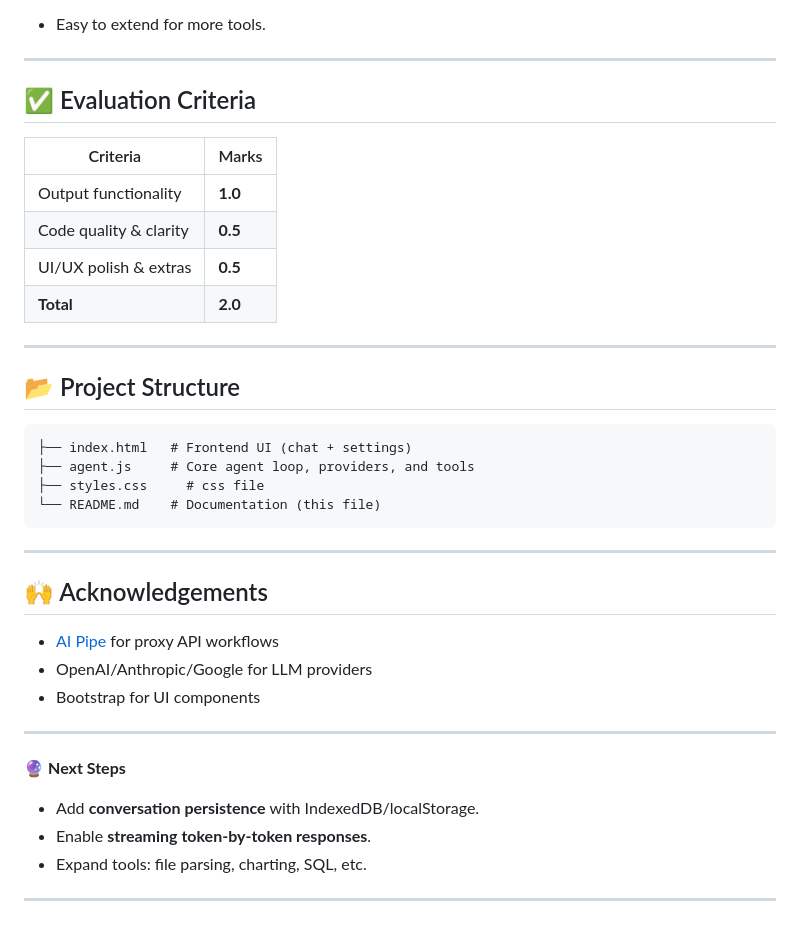
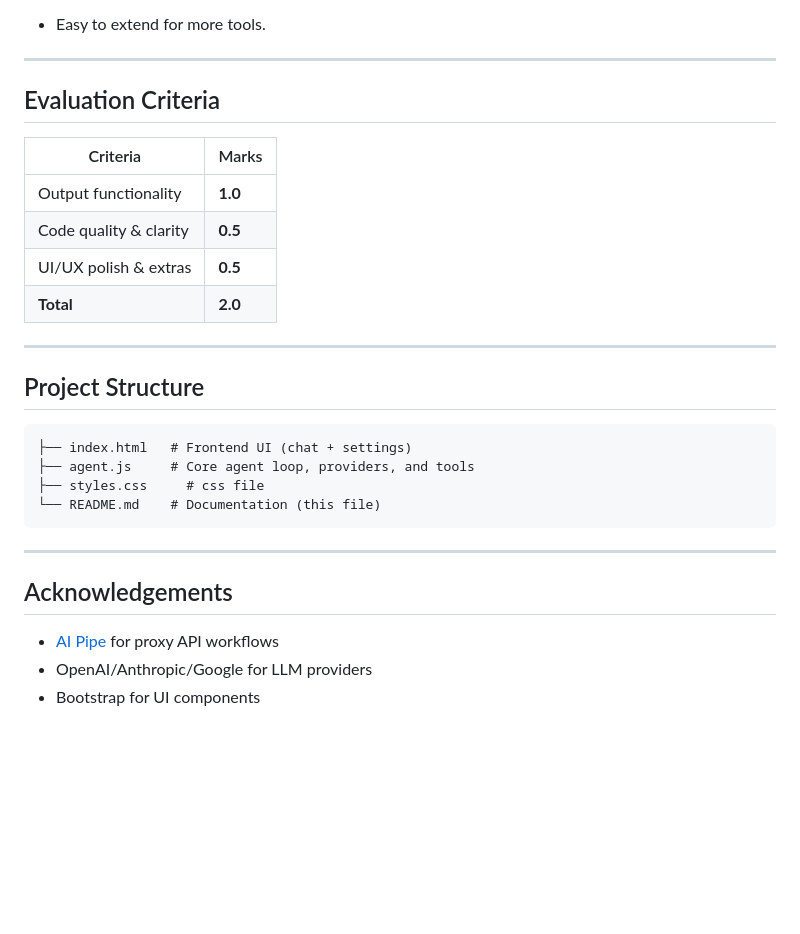
Before and after one commit to Divyanshusaini55/LLM-Agent, a Markdown page: README.md, the part around the change printed below. Rendered like a GitHub page; blank space fills up the shorter version.

````diff
--- a/README.md
+++ b/README.md
@@ -127,7 +127,7 @@ This POC reimplements the above loop in **browser JavaScript**, connected to pro
 
 ---
 
-## ✅ Evaluation Criteria
+##  Evaluation Criteria
 
 | Criteria               | Marks   |
 | ---------------------- | ------- |
@@ -138,7 +138,7 @@ This POC reimplements the above loop in **browser JavaScript**, connected to pro
 
 ---
 
-## 📂 Project Structure
+## Project Structure
 
 ```
 ├── index.html   # Frontend UI (chat + settings)
@@ -149,18 +149,8 @@ This POC reimplements the above loop in **browser JavaScript**, connected to pro
 
 ---
 
-## 🙌 Acknowledgements
+## Acknowledgements
 
 * [AI Pipe](https://aipipe.org/) for proxy API workflows
 * OpenAI/Anthropic/Google for LLM providers
 * Bootstrap for UI components
-
----
-
-🔮 **Next Steps**
-
-* Add **conversation persistence** with IndexedDB/localStorage.
-* Enable **streaming token-by-token responses**.
-* Expand tools: file parsing, charting, SQL, etc.
-
----
````
Also changed, not shown: other parts of README.md (+9 -9 lines).
